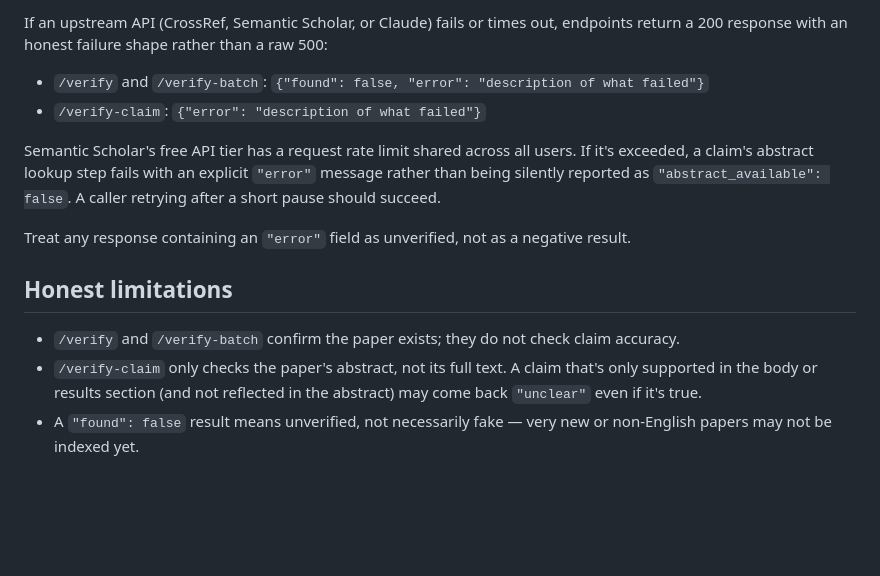
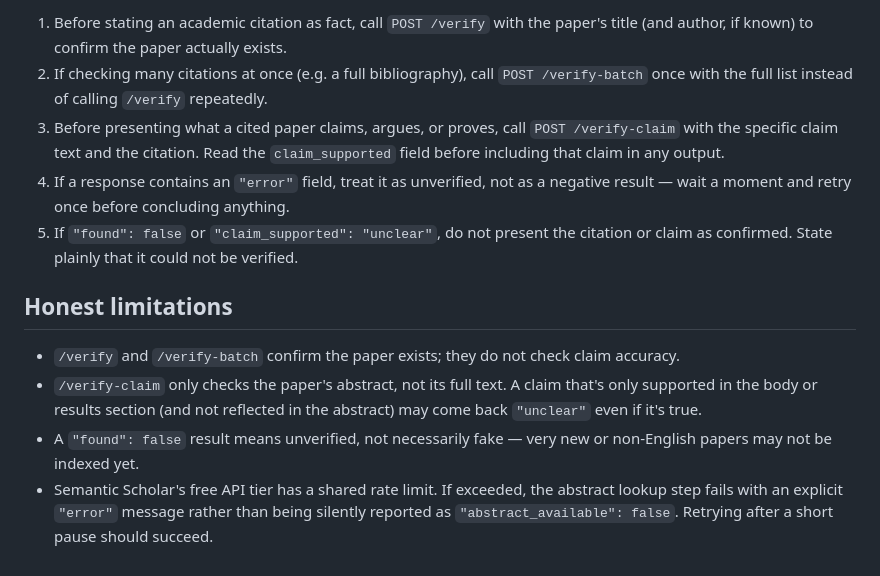
Before and after one commit to Kashvi-Mm/RootCite, a Markdown page: SKILL.md, the part around one of its changes. GitHub-like rendering; blank space fills up the shorter version.

```diff
--- a/SKILL.md
+++ b/SKILL.md
@@ -75,15 +74,13 @@ Response:
 
-If an upstream API (CrossRef, Semantic Scholar, or Claude) fails or times out, endpoints return a 200 response with an honest failure shape rather than a raw 500:
-
-- `/verify` and `/verify-batch`: `{"found": false, "error": "description of what failed"}`
-- `/verify-claim`: `{"error": "description of what failed"}`
-
-Semantic Scholar's free API tier has a request rate limit shared across all users. If it's exceeded, a claim's abstract lookup step fails with an explicit `"error"` message rather than being silently reported as `"abstract_available": false`. A caller retrying after a short pause should succeed.
-
-Treat any response containing an `"error"` field as unverified, not as a negative result.
+1. Before stating an academic citation as fact, call `POST /verify` with the paper's title (and author, if known) to confirm the paper actually exists.
+2. If checking many citations at once (e.g. a full bibliography), call `POST /verify-batch` once with the full list instead of calling `/verify` repeatedly.
+3. Before presenting what a cited paper claims, argues, or proves, call `POST /verify-claim` with the specific claim text and the citation. Read the `claim_supported` field before including that claim in any output.
+4. If a response contains an `"error"` field, treat it as unverified, not as a negative result — wait a moment and retry once before concluding anything.
+5. If `"found": false` or `"claim_supported": "unclear"`, do not present the citation or claim as confirmed. State plainly that it could not be verified.
 
 ## Honest limitations
 
 - `/verify` and `/verify-batch` confirm the paper exists; they do not check claim accuracy.
 - `/verify-claim` only checks the paper's abstract, not its full text. A claim that's only supported in the body or results section (and not reflected in the abstract) may come back `"unclear"` even if it's true.
 - A `"found": false` result means unverified, not necessarily fake — very new or non-English papers may not be indexed yet.
+- Semantic Scholar's free API tier has a shared rate limit. If exceeded, the abstract lookup step fails with an explicit `"error"` message rather than being silently reported as `"abstract_available": false`. Retrying after a short pause should succeed.
```
Also changed, not shown: other parts of SKILL.md (+26 -27 lines).
